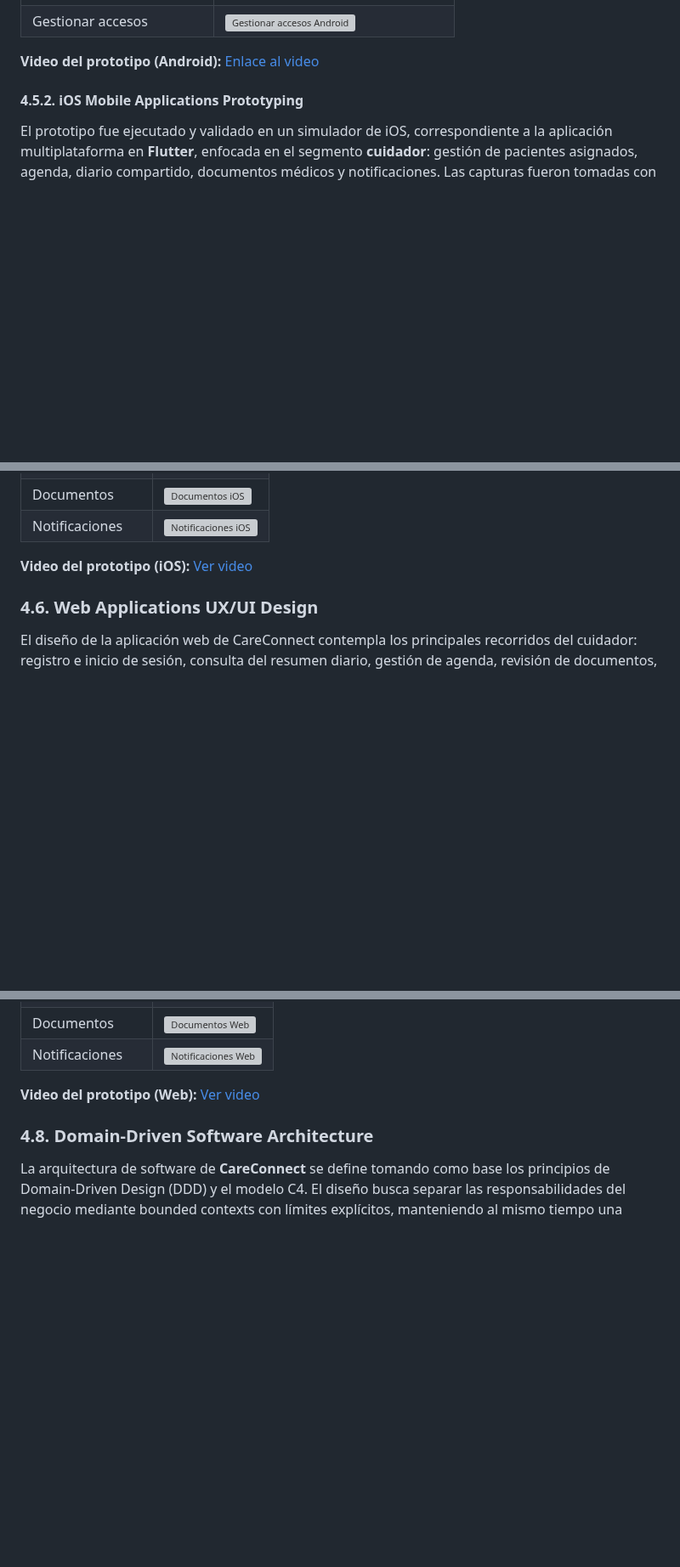
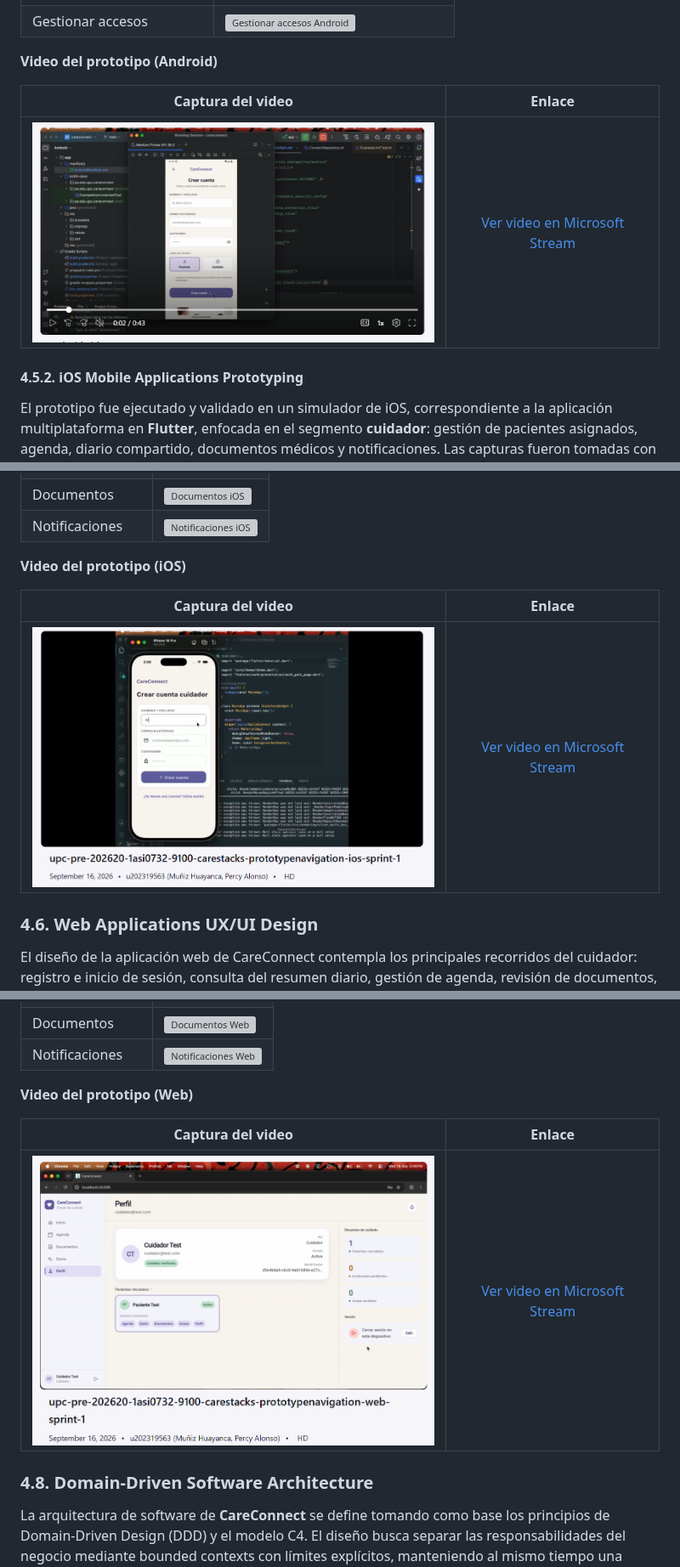
Before and after one commit to upc-pre-202620-1asi0732-9100-carestacks/carestacks-report, a Markdown page: README.md, 3 parts joined by grey strips. Shown at 85% size. GitHub-like rendering; pictures changed too: assets/capitulo4/videos/prototype-video-android.png (added), assets/capitulo4/videos/prototype-video-ios.png (added), assets/capitulo4/videos/prototype-video-web.png (added); blank space fills up the shorter version; grey boxes are pictures that could not be loaded.

Commit message:
docs(chapter-4): add video screenshots for android, ios and web prototypes

```diff
--- a/README.md
+++ b/README.md
@@ -681,7 +681,11 @@ Esta sección documenta el prototipado interactivo de la aplicación móvil de C
 | Notificaciones | ![Notificaciones Android](assets/notificaciones_android.png) |
 | Gestionar accesos | ![Gestionar accesos Android](assets/gestionar_accesos_android.png) |
 
-**Video del prototipo (Android):** [Enlace al video](https://upcedupe-my.sharepoint.com/:v:/g/personal/u202319563_upc_edu_pe/IQCxyxzTeImsTaBVopDNXHyUAdGQYZnmlXXGn62jhU8cayU?nav=eyJyZWZlcnJhbEluZm8iOnsicmVmZXJyYWxBcHAiOiJPbmVEcml2ZUZvckJ1c2luZXNzIiwicmVmZXJyYWxBcHBQbGF0Zm9ybSI6IldlYiIsInJlZmVycmFsTW9kZSI6InZpZXciLCJyZWZlcnJhbFZpZXciOiJNeUZpbGVzTGlua0NvcHkifX0&e=noqJKl)
+**Video del prototipo (Android)**
+
+| Captura del video | Enlace |
+|:---:|:---:|
+| <img src="assets/capitulo4/videos/prototype-video-android.png" alt="Screenshot del video del prototipo Android" width="480"/> | [Ver video en Microsoft Stream](https://upcedupe-my.sharepoint.com/:v:/g/personal/u202319563_upc_edu_pe/IQCxyxzTeImsTaBVopDNXHyUAdGQYZnmlXXGn62jhU8cayU?nav=eyJyZWZlcnJhbEluZm8iOnsicmVmZXJyYWxBcHAiOiJPbmVEcml2ZUZvckJ1c2luZXNzIiwicmVmZXJyYWxBcHBQbGF0Zm9ybSI6IldlYiIsInJlZmVycmFsTW9kZSI6InZpZXciLCJyZWZlcnJhbFZpZXciOiJNeUZpbGVzTGlua0NvcHkifX0&e=noqJKl) |
 
 #### 4.5.2. iOS Mobile Applications Prototyping
 
@@ -698,7 +702,11 @@ El prototipo fue ejecutado y validado en un simulador de iOS, correspondiente a
 | Documentos | ![Documentos iOS](assets/documentos_ios.png) |
 | Notificaciones | ![Notificaciones iOS](assets/notificaciones_ios.png) |
 
-**Video del prototipo (iOS):** [Ver video](https://upcedupe-my.sharepoint.com/:v:/g/personal/u202319563_upc_edu_pe/IQD8hwXPwgf_RJSGdsPc4diHAUM7uH7Tff9QItUFv6-Pegw?e=UDYvyk)
+**Video del prototipo (iOS)**
+
+| Captura del video | Enlace |
+|:---:|:---:|
+| <img src="assets/capitulo4/videos/prototype-video-ios.png" alt="Screenshot del video del prototipo iOS" width="480"/> | [Ver video en Microsoft Stream](https://upcedupe-my.sharepoint.com/:v:/g/personal/u202319563_upc_edu_pe/IQD8hwXPwgf_RJSGdsPc4diHAUM7uH7Tff9QItUFv6-Pegw?e=UDYvyk) |
 
 ### 4.6. Web Applications UX/UI Design
 
@@ -771,7 +779,11 @@ El prototipo reemplaza el layout móvil original (bottom nav, columna única) po
 | Documentos | ![Documentos Web](assets/documentos_web.png) |
 | Notificaciones | ![Notificaciones Web](assets/notificaciones_web.png) |
 
-**Video del prototipo (Web):** [Ver video](https://upcedupe-my.sharepoint.com/:v:/g/personal/u202319563_upc_edu_pe/IQCe4c3pMvTBRq2J8EtwN-b3AaO8jwiZA8ZkR9gq_FFT60I?e=bigaiv&nav=eyJyZWZlcnJhbEluZm8iOnsicmVmZXJyYWxBcHAiOiJTdHJlYW1XZWJBcHAiLCJyZWZlcnJhbFZpZXciOiJTaGFyZURpYWxvZy1MaW5rIiwicmVmZXJyYWxBcHBQbGF0Zm9ybSI6IldlYiIsInJlZmVycmFsTW9kZSI6InZpZXcifX0%3D)
+**Video del prototipo (Web)**
+
+| Captura del video | Enlace |
+|:---:|:---:|
+| <img src="assets/capitulo4/videos/prototype-video-web.png" alt="Screenshot del video del prototipo Web" width="480"/> | [Ver video en Microsoft Stream](https://upcedupe-my.sharepoint.com/:v:/g/personal/u202319563_upc_edu_pe/IQCe4c3pMvTBRq2J8EtwN-b3AaO8jwiZA8ZkR9gq_FFT60I?e=bigaiv&nav=eyJyZWZlcnJhbEluZm8iOnsicmVmZXJyYWxBcHAiOiJTdHJlYW1XZWJBcHAiLCJyZWZlcnJhbFZpZXciOiJTaGFyZURpYWxvZy1MaW5rIiwicmVmZXJyYWxBcHBQbGF0Zm9ybSI6IldlYiIsInJlZmVycmFsTW9kZSI6InZpZXcifX0%3D) |
 
 ### 4.8. Domain-Driven Software Architecture
 
```
